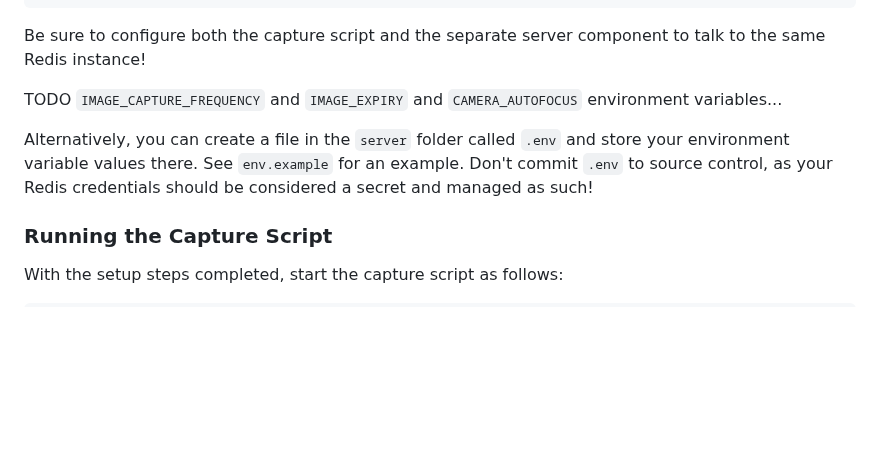
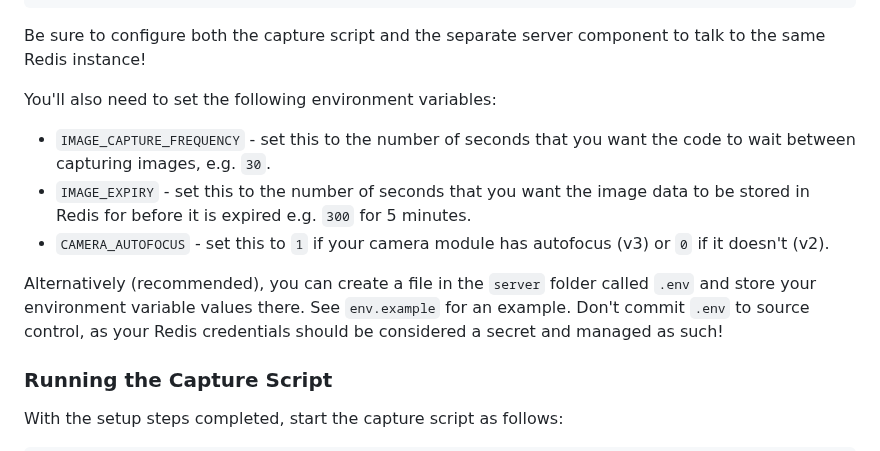
Before and after one commit to simonprickett/redis-pi-camera, a Markdown page: pi/README.md, the part around the change. GitHub-like rendering; blank space fills up the shorter version.

Commit message:
Added information about additional environment variables.

```diff
--- a/pi/README.md
+++ b/pi/README.md
@@ -183,9 +183,13 @@ export REDIS_URL=redis://myhost:9999/
 
 Be sure to configure both the capture script and the separate server component to talk to the same Redis instance!
 
-TODO `IMAGE_CAPTURE_FREQUENCY` and `IMAGE_EXPIRY` and `CAMERA_AUTOFOCUS` environment variables...
+You'll also need to set the following environment variables:
 
-Alternatively, you can create a file in the `server` folder called `.env` and store your environment variable values there.  See `env.example` for an example.  Don't commit `.env` to source control, as your Redis credentials should be considered a secret and managed as such!
+* `IMAGE_CAPTURE_FREQUENCY` - set this to the number of seconds that you want the code to wait between capturing images, e.g. `30`.
+* `IMAGE_EXPIRY` - set this to the number of seconds that you want the image data to be stored in Redis for before it is expired e.g. `300` for 5 minutes.
+* `CAMERA_AUTOFOCUS` - set this to `1` if your camera module has autofocus (v3) or `0` if it doesn't (v2).
+
+Alternatively (recommended), you can create a file in the `server` folder called `.env` and store your environment variable values there.  See `env.example` for an example.  Don't commit `.env` to source control, as your Redis credentials should be considered a secret and managed as such!
 
 ### Running the Capture Script
 
```
